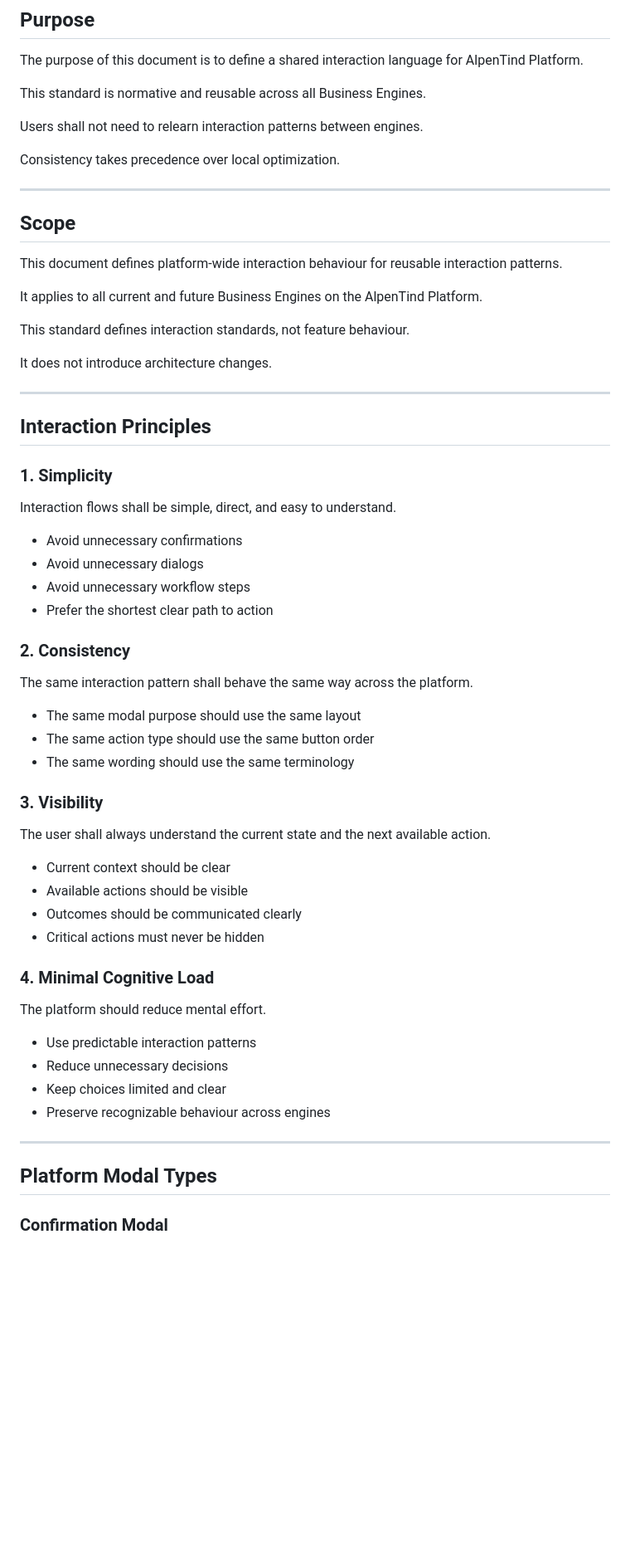
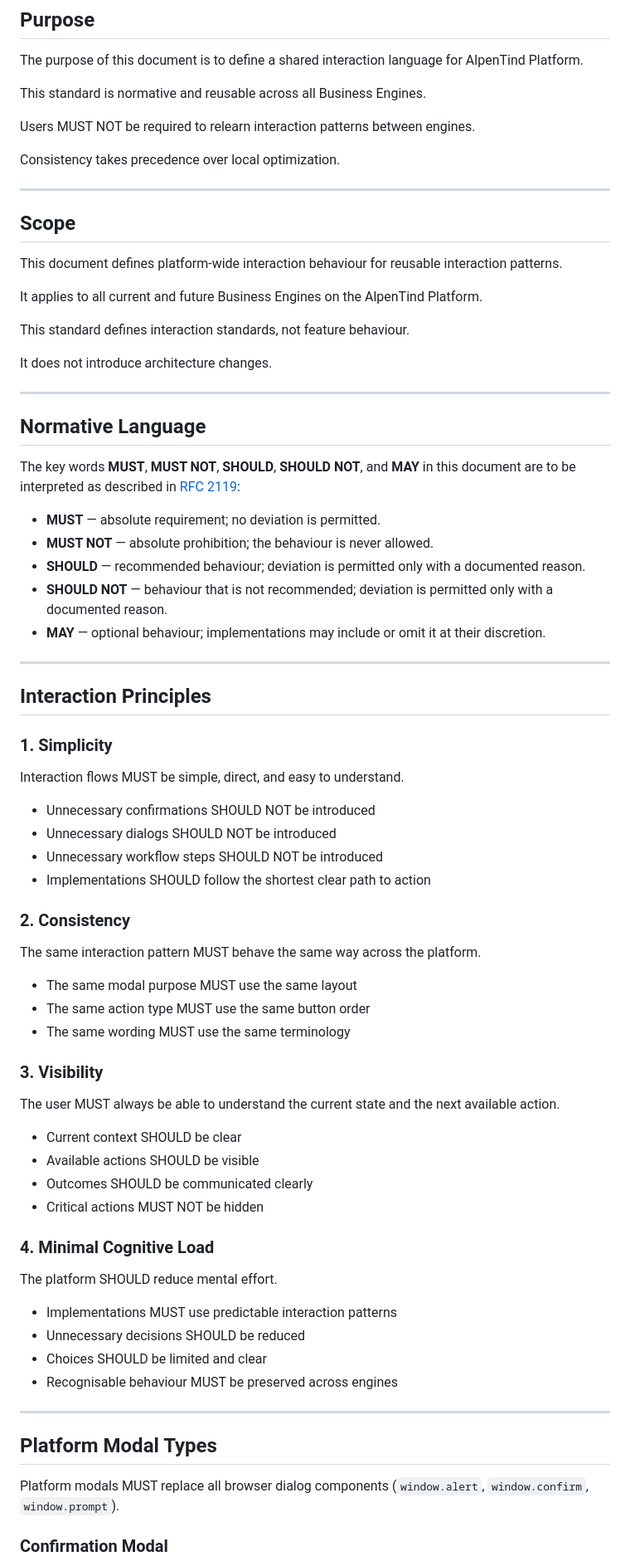
Before and after one commit to alpentind-web/alpentind, a Markdown page: docs/40-standards/SDS-002_PLATFORM_INTERACTION_STANDARD.md, the part around one of its changes. Shown at 83% size. GitHub-like rendering; blank space fills up the shorter version.

Commit message:
SDS-002: Introduce Normative Language
- Adopt MUST / SHOULD / MAY terminology
- Remove ambiguous wording
- Strengthen Platform Interaction Standard

```diff
--- a/docs/40-standards/SDS-002_PLATFORM_INTERACTION_STANDARD.md
+++ b/docs/40-standards/SDS-002_PLATFORM_INTERACTION_STANDARD.md
@@ -9,7 +9,7 @@ The purpose of this document is to define a shared interaction language for Alpe
 
 This standard is normative and reusable across all Business Engines.
 
-Users shall not need to relearn interaction patterns between engines.
+Users MUST NOT be required to relearn interaction patterns between engines.
 
 Consistency takes precedence over local optimization.
 
@@ -27,46 +27,60 @@ It does not introduce architecture changes.
 
 ---
 
+## Normative Language
+
+The key words **MUST**, **MUST NOT**, **SHOULD**, **SHOULD NOT**, and **MAY** in this document are to be interpreted as described in [RFC 2119](https://www.rfc-editor.org/rfc/rfc2119):
+
+- **MUST** — absolute requirement; no deviation is permitted.
+- **MUST NOT** — absolute prohibition; the behaviour is never allowed.
+- **SHOULD** — recommended behaviour; deviation is permitted only with a documented reason.
+- **SHOULD NOT** — behaviour that is not recommended; deviation is permitted only with a documented reason.
+- **MAY** — optional behaviour; implementations may include or omit it at their discretion.
+
+---
+
 ## Interaction Principles
 
 ### 1. Simplicity
 
-Interaction flows shall be simple, direct, and easy to understand.
+Interaction flows MUST be simple, direct, and easy to understand.
 
-- Avoid unnecessary confirmations
-- Avoid unnecessary dialogs
-- Avoid unnecessary workflow steps
-- Prefer the shortest clear path to action
+- Unnecessary confirmations SHOULD NOT be introduced
+- Unnecessary dialogs SHOULD NOT be introduced
+- Unnecessary workflow steps SHOULD NOT be introduced
+- Implementations SHOULD follow the shortest clear path to action
 
 ### 2. Consistency
 
-The same interaction pattern shall behave the same way across the platform.
+The same interaction pattern MUST behave the same way across the platform.
 
-- The same modal purpose should use the same layout
-- The same action type should use the same button order
-- The same wording should use the same terminology
+- The same modal purpose MUST use the same layout
+- The same action type MUST use the same button order
+- The same wording MUST use the same terminology
 
 ### 3. Visibility
 
-The user shall always understand the current state and the next available action.
+The user MUST always be able to understand the current state and the next available action.
 
-- Current context should be clear
-- Available actions should be visible
-- Outcomes should be communicated clearly
-- Critical actions must never be hidden
+- Current context SHOULD be clear
+- Available actions SHOULD be visible
+- Outcomes SHOULD be communicated clearly
+- Critical actions MUST NOT be hidden
 
 ### 4. Minimal Cognitive Load
 
-The platform should reduce mental effort.
+The platform SHOULD reduce mental effort.
 
-- Use predictable interaction patterns
-- Reduce unnecessary decisions
-- Keep choices limited and clear
-- Preserve recognizable behaviour across engines
+- Implementations MUST use predictable interaction patterns
+- Unnecessary decisions SHOULD be reduced
+- Choices SHOULD be limited and clear
+- Recognisable behaviour MUST be preserved across engines
 
 ---
 
 ## Platform Modal Types
+
+Platform modals MUST replace all browser dialog components (`window.alert`, `window.confirm`, `window.prompt`).
 
 ### Confirmation Modal
 
```
Also changed, not shown: other parts of docs/40-standards/SDS-002_PLATFORM_INTERACTION_STANDARD.md (+28 -26 lines).
